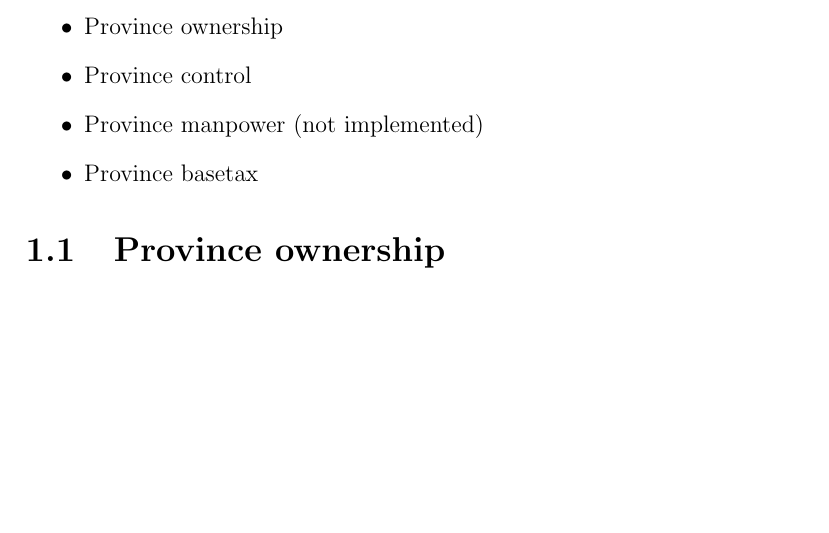
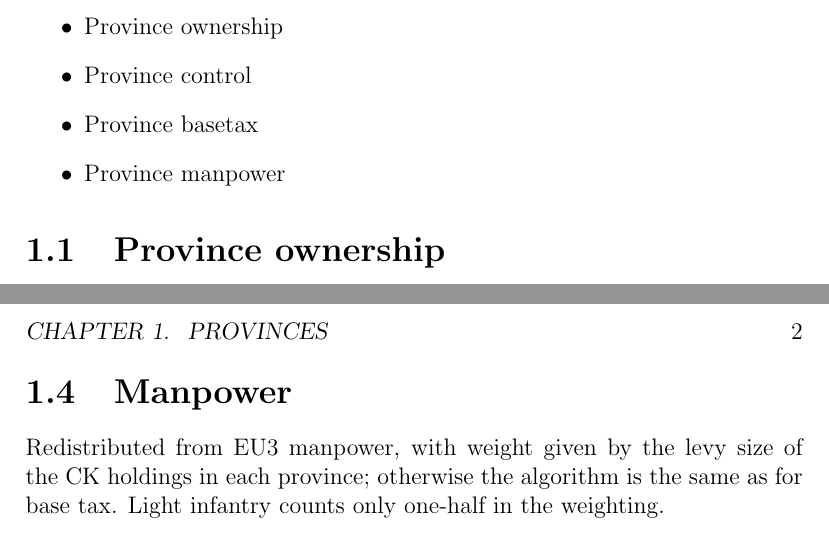
Before and after one commit to kingofmen/CK2toEU3, a LaTeX book (documentation.tex): part of page 1 of 2 before the commit and two parts of pages 1 and 2 of 3 after it, the two joined at a grey line, cut so that both start at the same text, the shorter picture padded with empty space. Compiled offline with pdfLaTeX.

Commit message:
Add manpower redistribution.

```diff
--- a/documentation.tex
+++ b/documentation.tex
@@ -11,8 +11,8 @@
 \begin{itemize}
 \item Province ownership
 \item Province control
-\item Province manpower (not implemented)
 \item Province basetax
+\item Province manpower
 \end{itemize}
 
 \section{Province ownership}
@@ -36,6 +36,13 @@
 than one EU3 province, the weight is divided equally between the
 EU3 ones. Note that the tax income is not adjusted for technology.
 
+\section{Manpower}
+
+Redistributed from EU3 manpower, with weight given by the levy
+size of the CK holdings in each province; otherwise the algorithm
+is the same as for base tax. Light infantry counts only
+one-half in the weighting.
+
 \chapter{States}
 
 The following state-level variables are handled:
```
Also changed, not shown: release/config.txt (+1 -0 lines).
